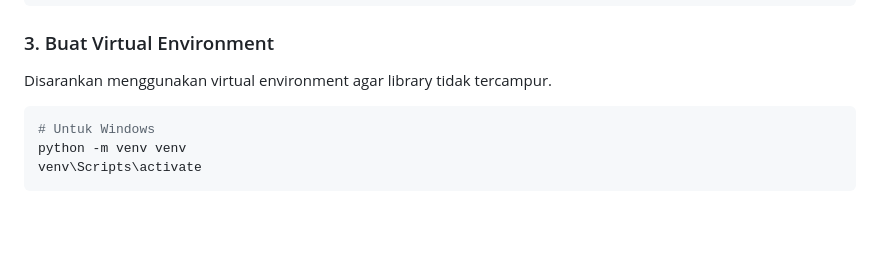
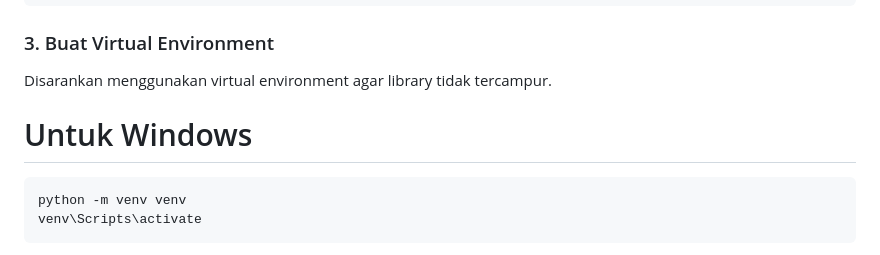
Before and after one commit to xarksy/FastPrint, a Markdown page: fpAPItest/README.md, the part around the change. GitHub-like rendering; blank space fills up the shorter version.

Commit message:
fix readme display

````diff
--- a/fpAPItest/README.md
+++ b/fpAPItest/README.md
@@ -78,8 +78,8 @@ cd FastPrint # Sistem Manajemen Produk & Sinkronisasi API
 ### 3. Buat Virtual Environment
 Disarankan menggunakan virtual environment agar library tidak tercampur.
 
+# Untuk Windows
 ```Bash
-# Untuk Windows
 python -m venv venv
 venv\Scripts\activate
 ```
````
